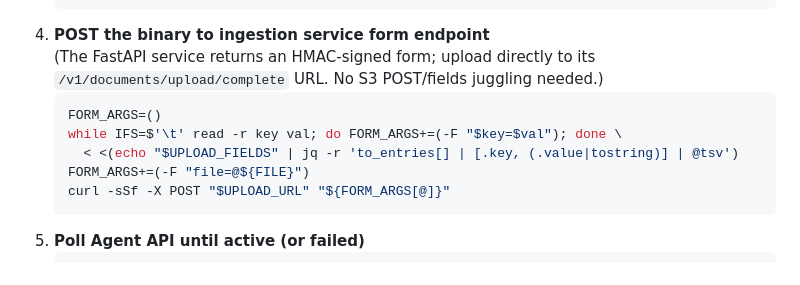
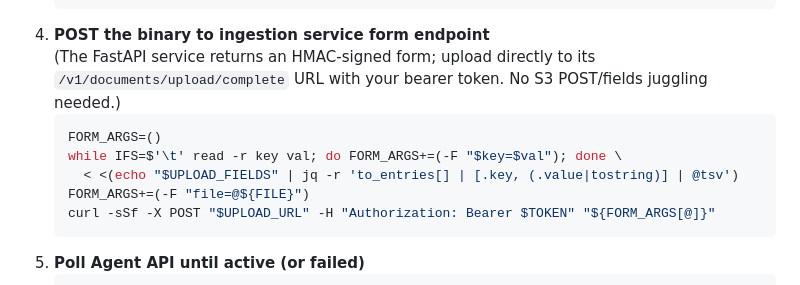
Before and after one commit to VizonomyBO/housing-microservices, a Markdown page: docs/runbooks/prod_setup.md, the part around the change. Rendered like a GitHub page.

Commit message:
Doc: include auth header on ingestion upload

````diff
--- a/docs/runbooks/prod_setup.md
+++ b/docs/runbooks/prod_setup.md
@@ -103,13 +103,13 @@ The commands below run entirely against the live AWS endpoints and the new inges
    UPLOAD_FIELDS=$(echo "$UPLOAD_RESP" | jq -c '.upload.fields')
    ```
 4. **POST the binary to ingestion service form endpoint**
-   (The FastAPI service returns an HMAC-signed form; upload directly to its `/v1/documents/upload/complete` URL. No S3 POST/fields juggling needed.)
+   (The FastAPI service returns an HMAC-signed form; upload directly to its `/v1/documents/upload/complete` URL with your bearer token. No S3 POST/fields juggling needed.)
    ```bash
    FORM_ARGS=()
    while IFS=$'\t' read -r key val; do FORM_ARGS+=(-F "$key=$val"); done \
      < <(echo "$UPLOAD_FIELDS" | jq -r 'to_entries[] | [.key, (.value|tostring)] | @tsv')
    FORM_ARGS+=(-F "file=@${FILE}")
-   curl -sSf -X POST "$UPLOAD_URL" "${FORM_ARGS[@]}"
+   curl -sSf -X POST "$UPLOAD_URL" -H "Authorization: Bearer $TOKEN" "${FORM_ARGS[@]}"
    ```
 5. **Poll Agent API until active (or failed)**
    ```bash
````
